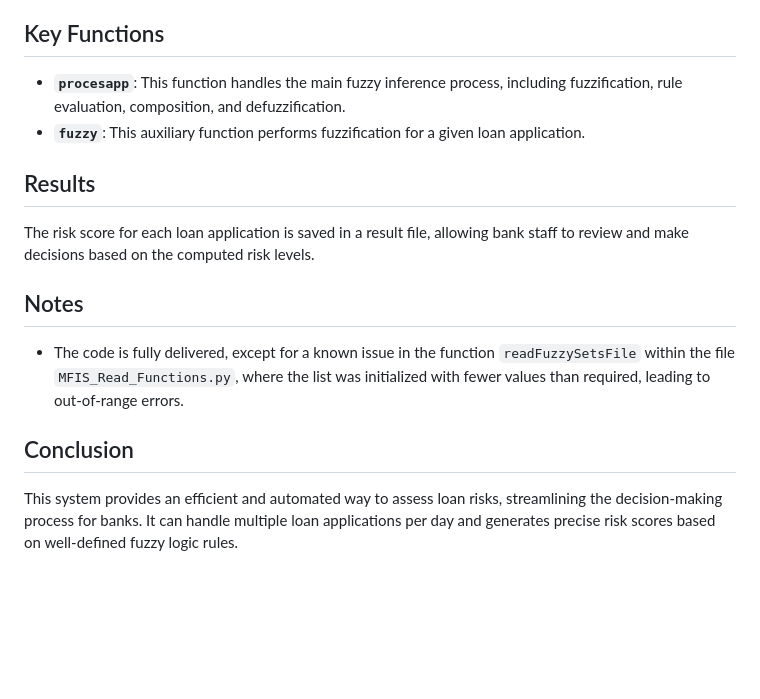
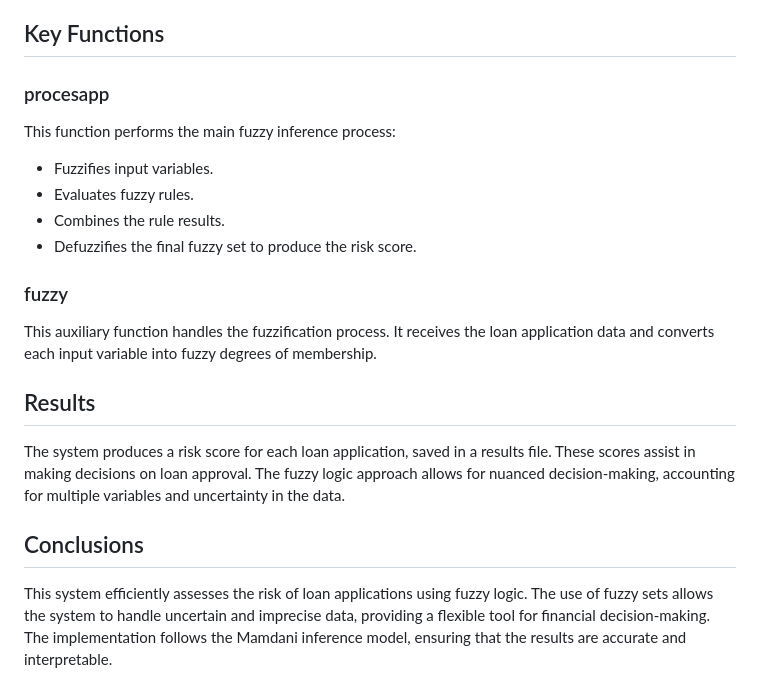
Before and after one commit to pamoor/UC3M, a Markdown page: Mandami Fuzzy Inference System for a Bank - AI UC3M/README.md, the part around one of its changes. Rendered like a GitHub page; blank space fills up the shorter version.

```diff
--- a/Mandami Fuzzy Inference System for a Bank - AI UC3M/README.md
+++ b/Mandami Fuzzy Inference System for a Bank - AI UC3M/README.md
@@ -50,17 +52,20 @@ The final fuzzy set is defuzzified using the centroid method to generate a singl
 
 ## Key Functions
 
-- **`procesapp`**: This function handles the main fuzzy inference process, including fuzzification, rule evaluation, composition, and defuzzification.
-- **`fuzzy`**: This auxiliary function performs fuzzification for a given loan application.
+### procesapp
+This function performs the main fuzzy inference process:
+- Fuzzifies input variables.
+- Evaluates fuzzy rules.
+- Combines the rule results.
+- Defuzzifies the final fuzzy set to produce the risk score.
+
+### fuzzy
+This auxiliary function handles the fuzzification process. It receives the loan application data and converts each input variable into fuzzy degrees of membership.
 
 ## Results
 
-The risk score for each loan application is saved in a result file, allowing bank staff to review and make decisions based on the computed risk levels.
+The system produces a risk score for each loan application, saved in a results file. These scores assist in making decisions on loan approval. The fuzzy logic approach allows for nuanced decision-making, accounting for multiple variables and uncertainty in the data.
 
-## Notes
+## Conclusions
 
-- The code is fully delivered, except for a known issue in the function `readFuzzySetsFile` within the file `MFIS_Read_Functions.py`, where the list was initialized with fewer values than required, leading to out-of-range errors.
-
-## Conclusion
-
-This system provides an efficient and automated way to assess loan risks, streamlining the decision-making process for banks. It can handle multiple loan applications per day and generates precise risk scores based on well-defined fuzzy logic rules.
+This system efficiently assesses the risk of loan applications using fuzzy logic. The use of fuzzy sets allows the system to handle uncertain and imprecise data, providing a flexible tool for financial decision-making. The implementation follows the Mamdani inference model, ensuring that the results are accurate and interpretable.
```
Also changed, not shown: other parts of Mandami Fuzzy Inference System for a Bank - AI UC3M/README.md (+35 -33 lines).
